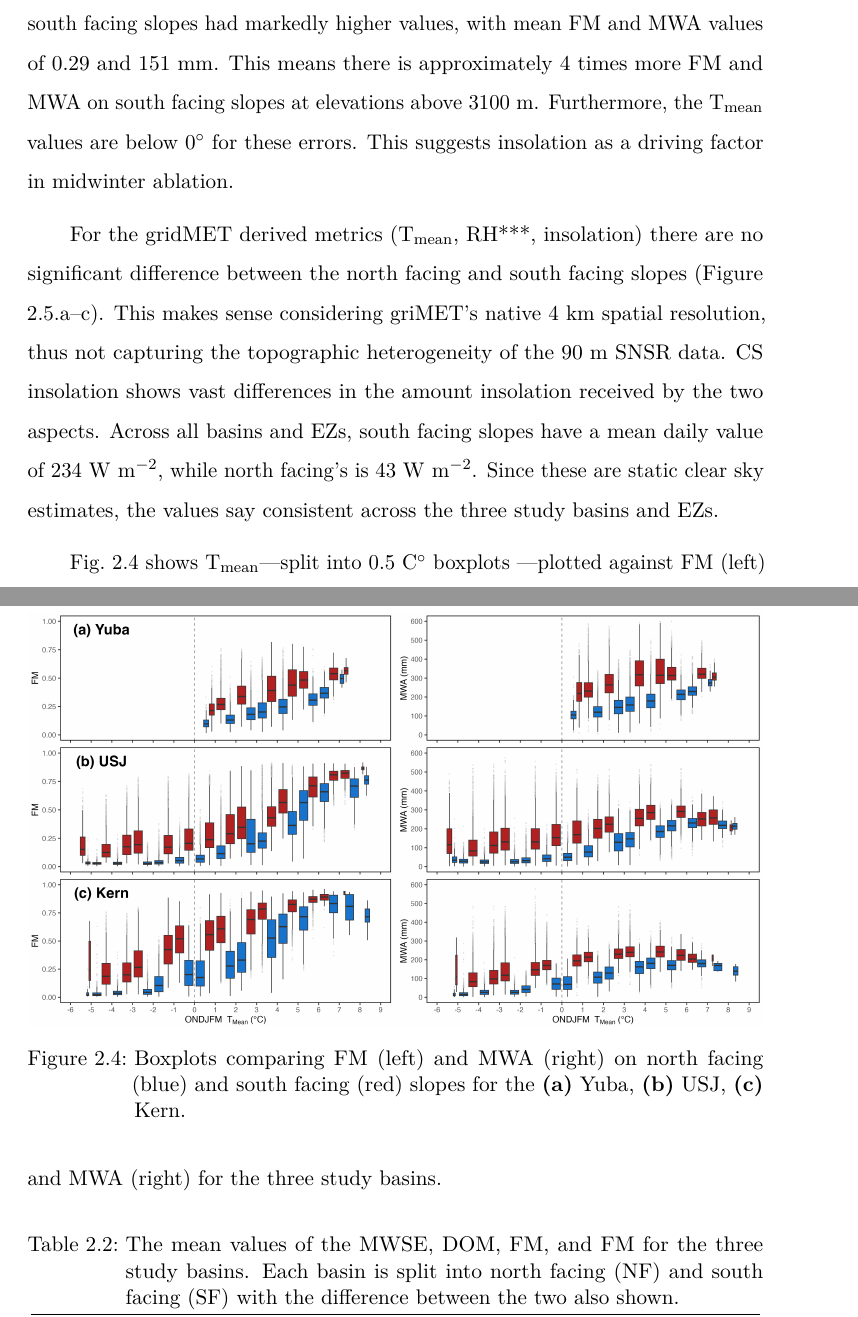
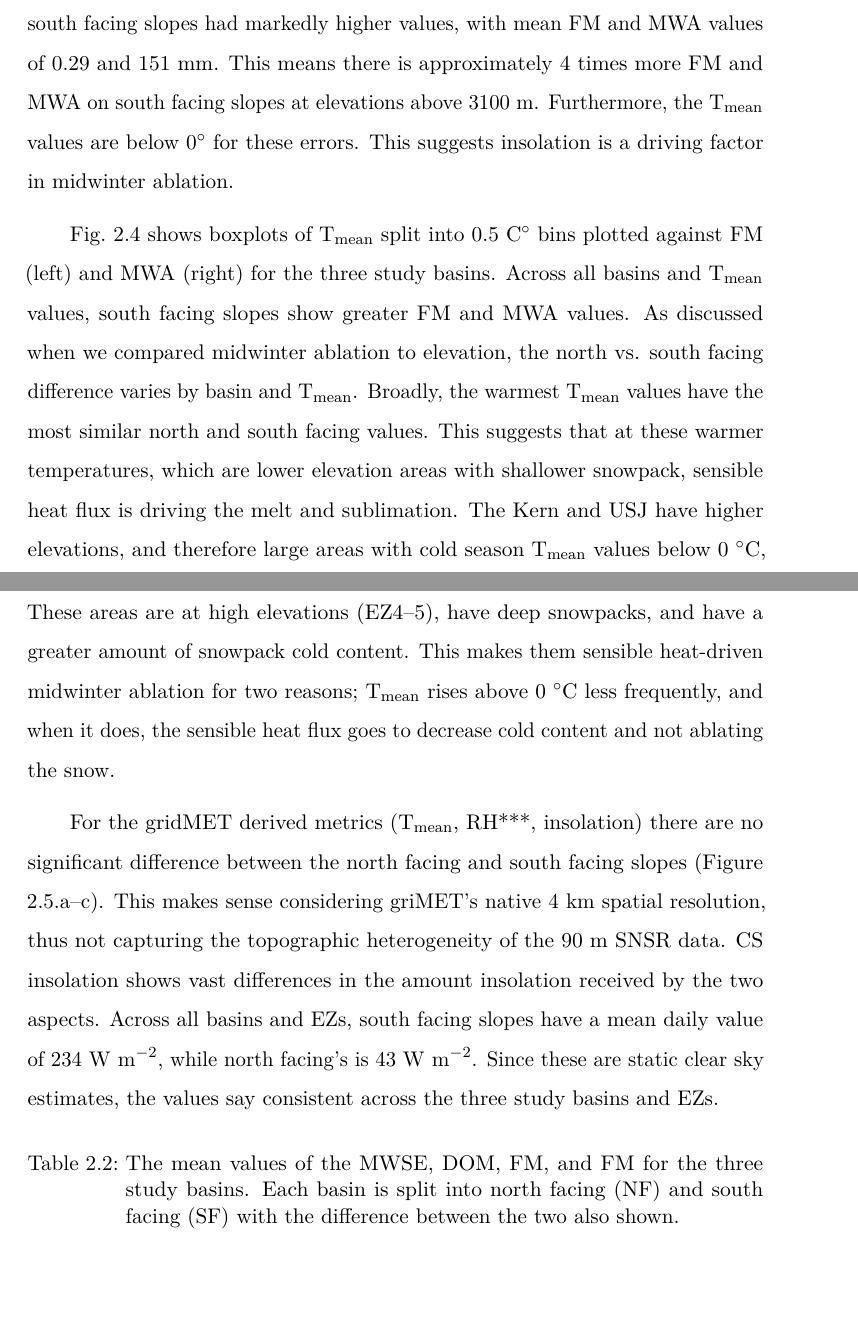
Before and after one commit to jacktarricone/disseration, a LaTeX thesis (main.tex, which reads ch2.tex): two parts of pages 25 and 26 of 103 before the commit and two parts of pages 25 and 26 of 104 after it, joined at a grey line, cut so that both start at the same text, the shorter picture padded with empty space. Compiled offline with pdfLaTeX.

Commit message:
Updates from Overleaf

```diff
--- a/ch2.tex
+++ b/ch2.tex
@@ -188,12 +188,13 @@ For all of the snow metrics in all three basins, there are marked differences be
 
 Elevation trends are consistently observed across all three basins for each of the four metrics, although the magnitude of the differences varies incongruently among the basins. As expected, MSWE and DOM increase with elevation, while FM and MWA broadly decrease. The two midwinter ablation metrics (FM and MWA) impact both MSWE and DOM for all basins and EZs. Across the three basins, south facing slopes reach DOM on average 16.1~d earlier, with the greatest mean difference of 25 d occuring in the USJ between 3100--4361~m. MSWE on north facing slopes is on average 154~mm greater across all basins and EZs. North vs. south facing disparities are amplified by increasing elevation, with a maximum difference of 467~mm in EZ4 of the Yuba.
 
-For EZ4 (2700--3100~m) and EZ5 (3100--4361~m), the USJ and Kern showed particularly stark differences in both midwinter ablation metrics with respect to aspect. The mean FM and MWA values for the two basins in these elevation zones on north facing slopes were 0.07 and 39~mm, respectively. In contrast, south facing slopes had markedly higher values, with mean FM and MWA values of 0.29 and 151~mm. This means there is approximately 4 times more FM and MWA on south facing slopes at elevations above 3100~m. Furthermore, the T\textsubscript{mean} values are below 0$^{\circ}$ for these errors. This suggests insolation as a driving factor in midwinter ablation.
+For EZ4 (2700--3100~m) and EZ5 (3100--4361~m), the USJ and Kern showed particularly stark differences in both midwinter ablation metrics with respect to aspect. The mean FM and MWA values for the two basins in these elevation zones on north facing slopes were 0.07 and 39~mm, respectively. In contrast, south facing slopes had markedly higher values, with mean FM and MWA values of 0.29 and 151~mm. This means there is approximately 4 times more FM and MWA on south facing slopes at elevations above 3100~m. Furthermore, the T\textsubscript{mean} values are below 0$^{\circ}$ for these errors. This suggests insolation is a driving factor in midwinter ablation.
 
+Fig.~\ref{fig:aspec_mwa_fm_bp} shows boxplots of T\textsubscript{mean} split into 0.5 C$^{\circ}$ bins plotted against FM (left) and MWA (right) for the three study basins. Across all basins and T\textsubscript{mean} values, south facing slopes show greater FM and MWA values. As discussed when we compared midwinter ablation to elevation, the north vs. south facing difference varies by basin and T\textsubscript{mean}. Broadly, the warmest T\textsubscript{mean} values have the most similar north and south facing values. This suggests that at these warmer temperatures, which are lower elevation areas with shallower snowpack, sensible heat flux is driving the melt and sublimation.
+The Kern and USJ have higher elevations, and therefore large areas with cold season T\textsubscript{mean} values below 0~$^{\circ}$C, in the places with T\textsubscript{mean} at or below $-$2~$^{\circ}$C we so almost midwinter ablation. These areas are at high elevations (EZ4--5), have deep snowpacks, and have a greater amount of snowpack cold content. This makes them sensible heat-driven midwinter ablation for two reasons; T\textsubscript{mean} rises above 0~$^{\circ}$C less frequently, and when it does, the sensible heat flux goes to decrease cold content and not ablating the snow.
 
 For the gridMET derived metrics (T\textsubscript{mean}, RH***, insolation) there are no significant difference between the north facing and south facing slopes (Figure \ref{fig:met_boxplots}.a--c). This makes sense considering griMET's native 4~km spatial resolution, thus not capturing the topographic heterogeneity of the 90~m SNSR data. CS insolation shows vast differences in the amount insolation received by the two aspects. Across all basins and EZs, south facing slopes have a mean daily value of 234 $\mathrm{W~m}^{-2}$, while north facing's is 43 $\mathrm{W~m}^{-2}$. Since these are static clear sky estimates, the values say consistent across the three study basins and EZs.
 
-Fig.~\ref{fig:aspec_mwa_fm_bp} shows T\textsubscript{mean}---split into 0.5 C$^{\circ}$ boxplots ---plotted against FM (left) and MWA (right) for the three study basins.
 
 \begin{table}[htbp]
 \centering
```
